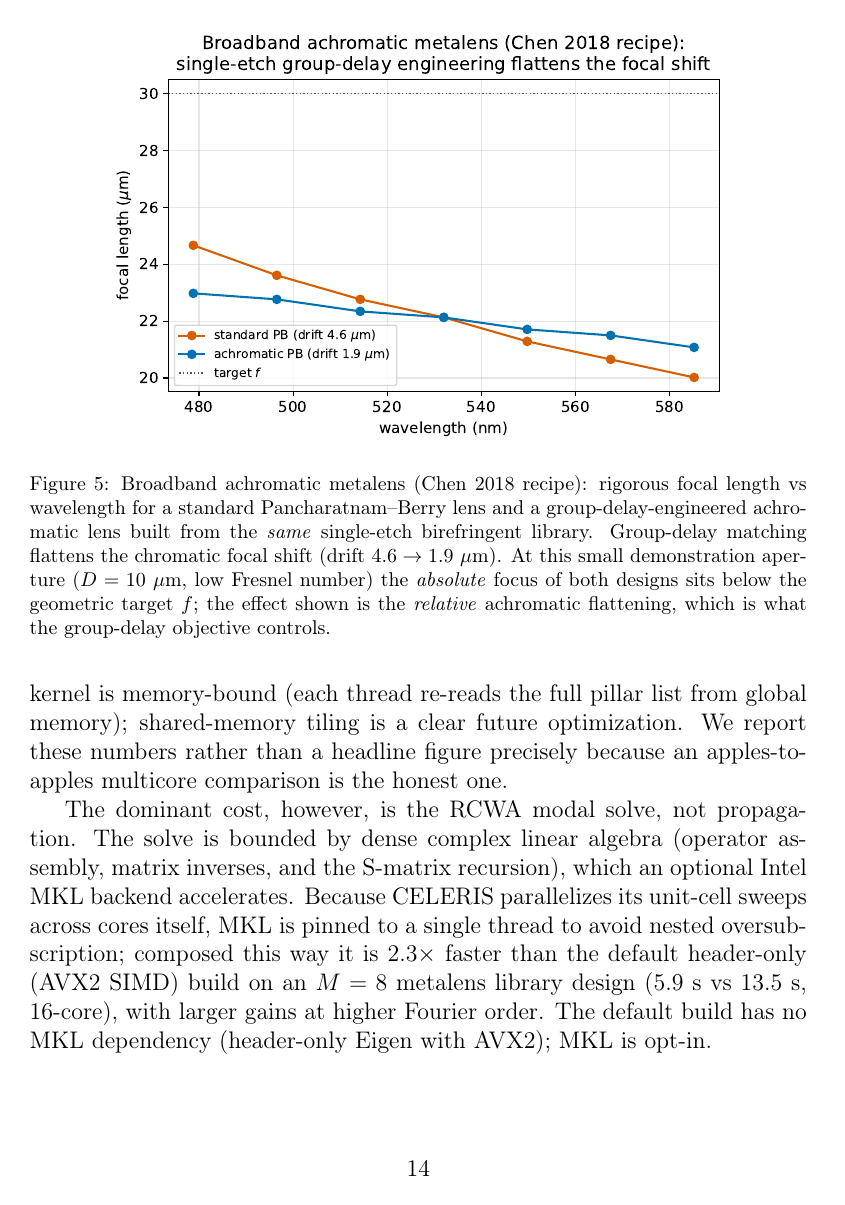
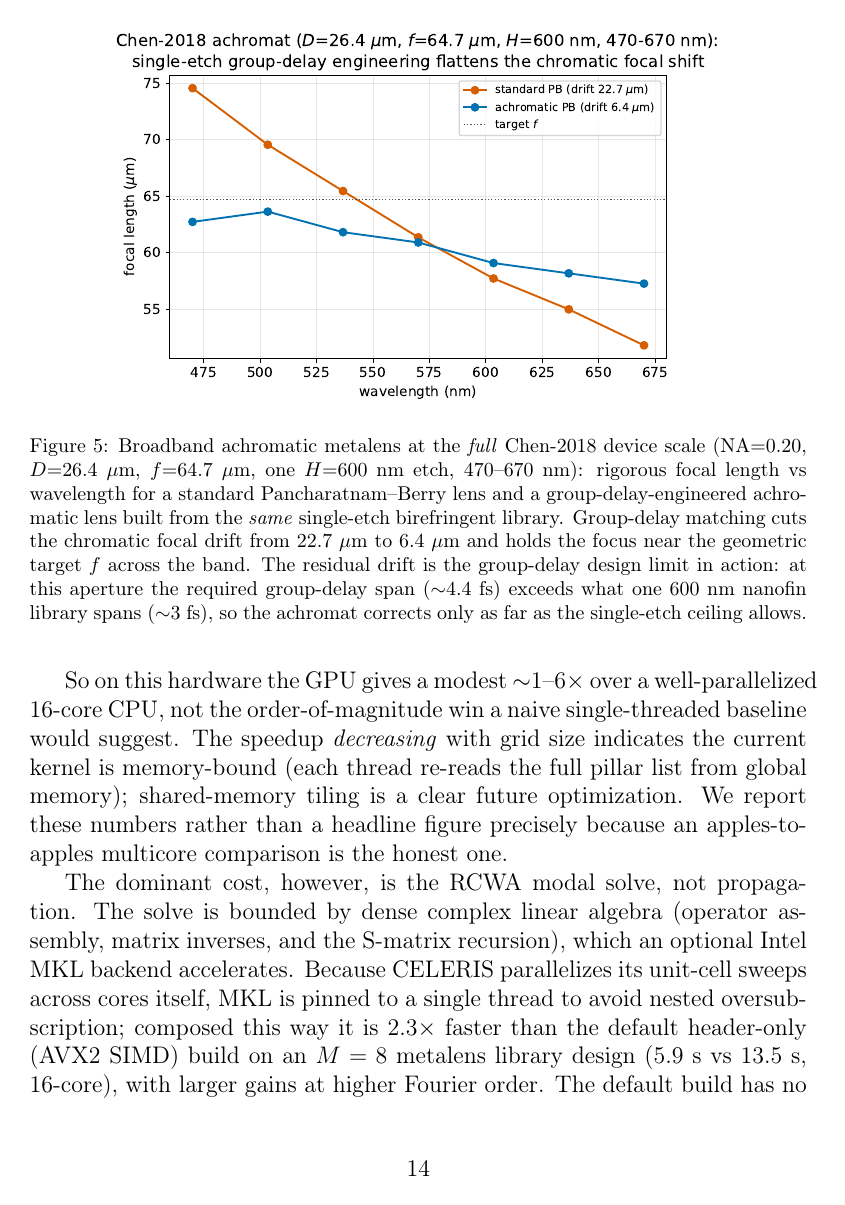
Before and after one commit to jeebuscrossaint/CELERIS, a LaTeX paper (paper/paper.tex): page 14 of 19 before the commit and page 14 of 20 after it. Compiled offline with pdfLaTeX.

Commit message:
paper: scale Chen-2018 achromat demo to the real device (#6)
Regenerate fig_achromatic at the ACTUAL Chen-2018 parameters (NA=0.20,
D=26.4 um -> f=64.7 um, single H=600 nm etch, 470-670 nm) instead of the D=10 um
toy aperture. The absolute focus now lands near the geometric target and the
group-delay objective cuts the chromatic focal drift 22.7 -> 6.4 um. The residual
is the group-delay design limit in action: required GD span (~4.4 fs) exceeds a
single 600 nm nanofin library's ~3 fs, so it corrects as far as the single-etch
ceiling allows -- reinforcing the paper's spine with a real device, not a toy.
Caption + reproduction text rewritten with the true numbers. Also make the TM
S4-residual (already plotted in fig_validation, right) explicit in the prose.
Compiles clean, 20pp, 0 undefined refs. (make_figures regenerated fig_achromatic
only; the S4-included fig_validation is preserved.)

```diff
--- a/paper/paper.tex
+++ b/paper/paper.tex
@@ -550,14 +552,16 @@ to end:
 \begin{figure}[t]
 \centering
 \includegraphics[width=0.8\textwidth]{figures/fig_achromatic.pdf}
-\caption{Broadband achromatic metalens (Chen 2018 recipe): rigorous focal length vs
-wavelength for a standard Pancharatnam--Berry lens and a group-delay-engineered
-achromatic lens built from the \emph{same} single-etch birefringent library.
-Group-delay matching flattens the chromatic focal shift (drift $4.6 \to 1.9~\mu$m).
-At this small demonstration aperture ($D = 10~\mu$m, low Fresnel number) the
-\emph{absolute} focus of both designs sits below the geometric target $f$; the effect
-shown is the \emph{relative} achromatic flattening, which is what the group-delay
-objective controls.}
+\caption{Broadband achromatic metalens at the \emph{full} Chen-2018 device scale
+(NA${=}0.20$, $D{=}26.4~\mu$m, $f{=}64.7~\mu$m, one $H{=}600$~nm etch, 470--670~nm):
+rigorous focal length vs wavelength for a standard Pancharatnam--Berry lens and a
+group-delay-engineered achromatic lens built from the \emph{same} single-etch
+birefringent library. Group-delay matching cuts the chromatic focal drift from
+$22.7~\mu$m to $6.4~\mu$m and holds the focus near the geometric target $f$ across the
+band. The residual drift is the group-delay design limit in action: at this aperture
+the required group-delay span ($\sim$$4.4$~fs) exceeds what one $600$~nm nanofin
+library spans ($\sim$$3$~fs), so the achromat corrects only as far as the single-etch
+ceiling allows.}
 \label{fig:achromatic}
 \end{figure}
 
```
Also changed, not shown: paper/figures/fig_achromatic.pdf, paper/paper.tex (12 more changed lines), 1 other file.
